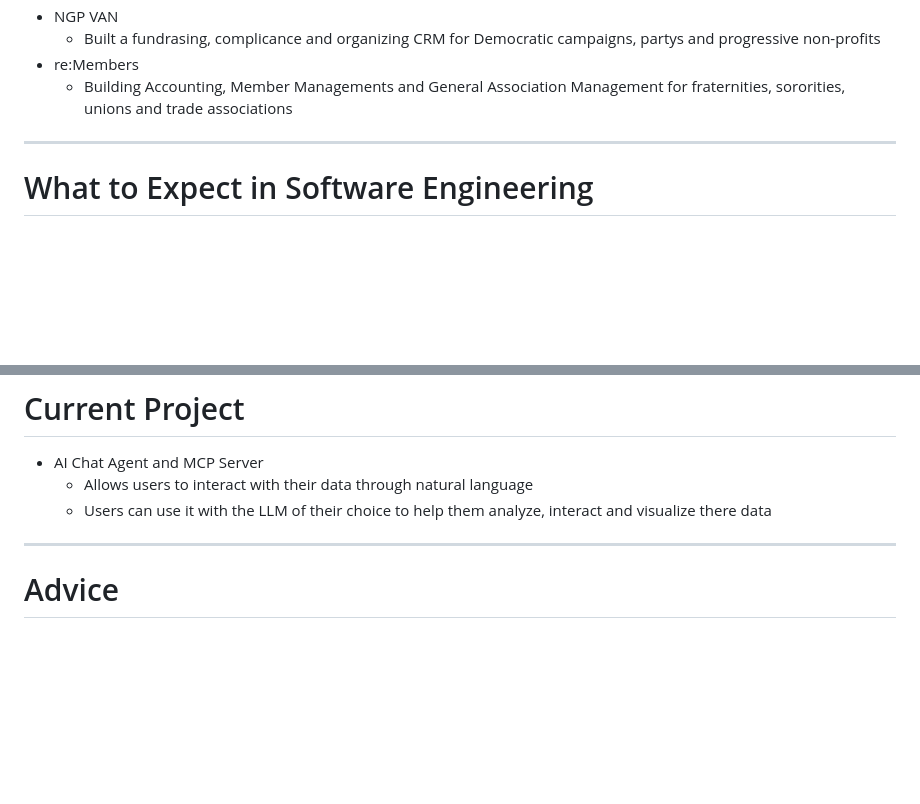
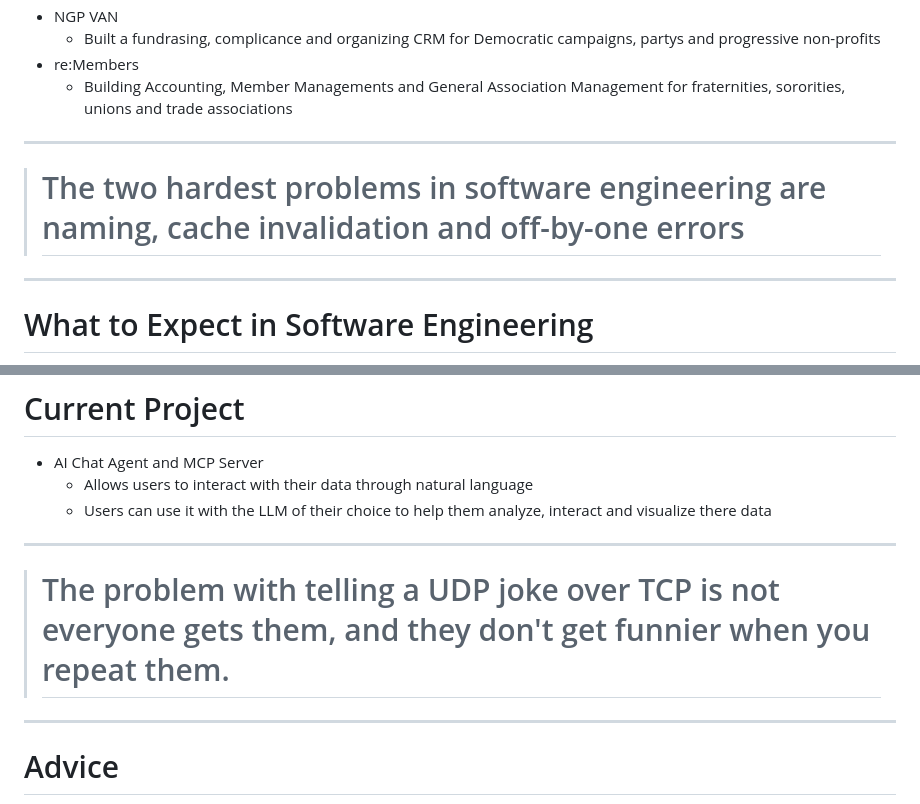
Before and after one commit to mikeholczer/meetapro, a Markdown page: deck.md, 2 parts joined by grey strips. Rendered like a GitHub page; blank space fills up the shorter version.

Commit message:
adding a couple jokes

```diff
--- a/deck.md
+++ b/deck.md
@@ -73,6 +73,10 @@ section::before {
 
 ---
 
+> # The two hardest problems in software engineering are naming, cache invalidation and off-by-one errors
+
+---
+
 # What to Expect in Software Engineering
 
 ![bg opacity:.4](img/office.jpg)
@@ -134,6 +138,10 @@ section::before {
 - AI Chat Agent and MCP Server
   - Allows users to interact with their data through natural language
   - Users can use it with the LLM of their choice to help them analyze, interact and visualize there data
+
+---
+
+> # The problem with telling a UDP joke over TCP is not everyone gets them, and they don't get funnier when you repeat them.
 
 ---
 
```
